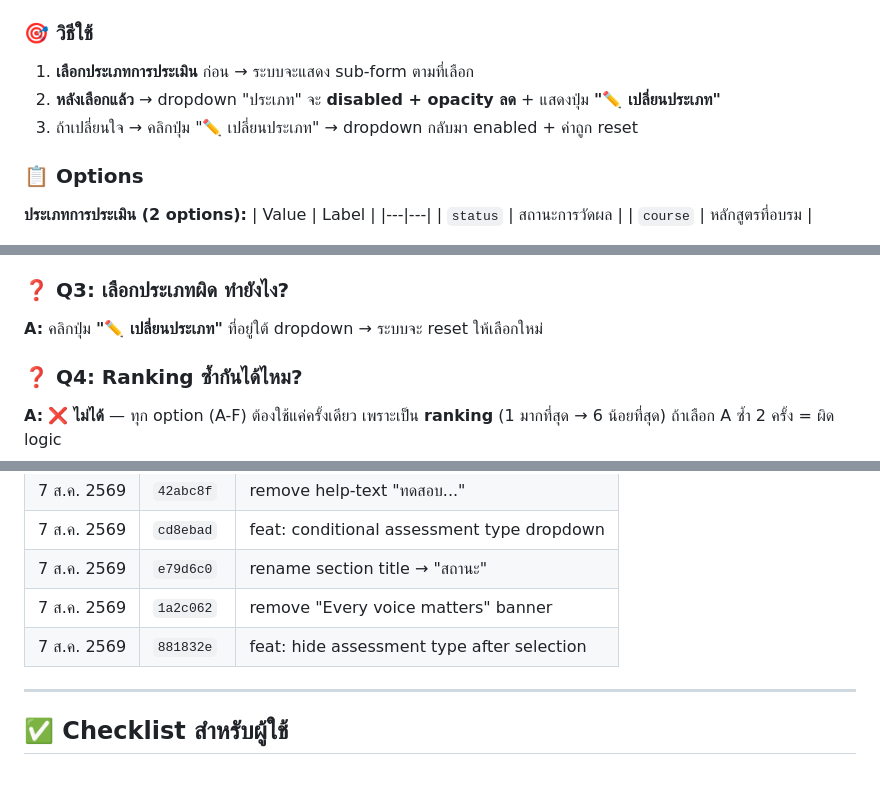
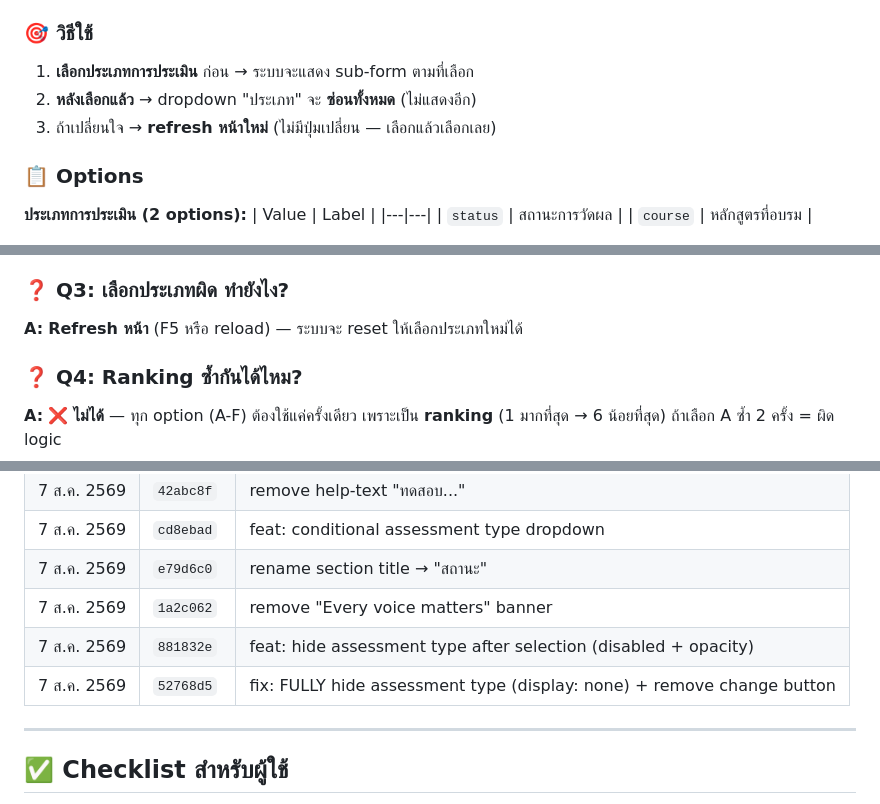
Before and after one commit to nattharinee-PAD/3E3P-, a Markdown page: USER_MANUAL.md, 3 parts joined by grey strips. Drawn GitHub-style; blank space fills up the shorter version.

Commit message:
docs(3e3p): update manual to reflect display:none behavior
- Section 0.5 วิธีใช้: dropdown 'ประเภท' ซ่อนทั้งหมด (ไม่ใช่ disabled)
- Q3: เปลี่ยนประเภท → refresh หน้าใหม่
- Version log: เพิ่ม commit 52768d5

```diff
--- a/USER_MANUAL.md
+++ b/USER_MANUAL.md
@@ -143,8 +143,8 @@ URL: https://nattharinee-PAD.github.io/3E3P-/
 ### 🎯 วิธีใช้
 
 1. **เลือกประเภทการประเมิน** ก่อน → ระบบจะแสดง sub-form ตามที่เลือก
-2. **หลังเลือกแล้ว** → dropdown "ประเภท" จะ **disabled + opacity ลด** + แสดงปุ่ม **"✏️ เปลี่ยนประเภท"**
-3. ถ้าเปลี่ยนใจ → คลิกปุ่ม "✏️ เปลี่ยนประเภท" → dropdown กลับมา enabled + ค่าถูก reset
+2. **หลังเลือกแล้ว** → dropdown "ประเภท" จะ **ซ่อนทั้งหมด** (ไม่แสดงอีก)
+3. ถ้าเปลี่ยนใจ → **refresh หน้าใหม่** (ไม่มีปุ่มเปลี่ยน — เลือกแล้วเลือกเลย)
 
 ### 📋 Options
 
@@ -373,7 +373,7 @@ Section 3 (textarea ≥ 5 chars)
 
 ### ❓ Q3: เลือกประเภทผิด ทำยังไง?
 
-**A:** คลิกปุ่ม **"✏️ เปลี่ยนประเภท"** ที่อยู่ใต้ dropdown → ระบบจะ reset ให้เลือกใหม่
+**A:** **Refresh หน้า** (F5 หรือ reload) — ระบบจะ reset ให้เลือกประเภทใหม่ได้
 
 ### ❓ Q4: Ranking ซ้ำกันได้ไหม?
 
@@ -484,7 +484,8 @@ Deploy time: ~30 วินาที (GitHub Pages rebuild)
 | 7 ส.ค. 2569 | `cd8ebad` | feat: conditional assessment type dropdown |
 | 7 ส.ค. 2569 | `e79d6c0` | rename section title → "สถานะ" |
 | 7 ส.ค. 2569 | `1a2c062` | remove "Every voice matters" banner |
-| 7 ส.ค. 2569 | `881832e` | feat: hide assessment type after selection |
+| 7 ส.ค. 2569 | `881832e` | feat: hide assessment type after selection (disabled + opacity) |
+| 7 ส.ค. 2569 | `52768d5` | fix: FULLY hide assessment type (display: none) + remove change button |
 
 ---
 
```
